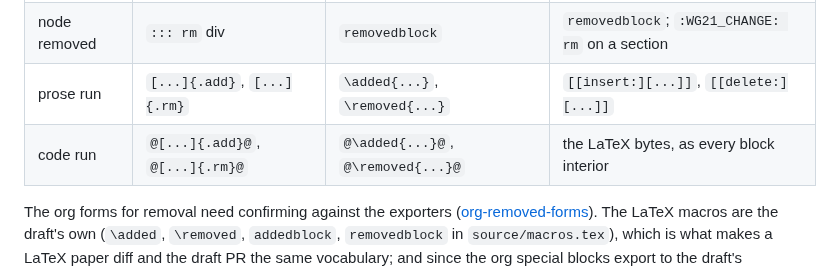
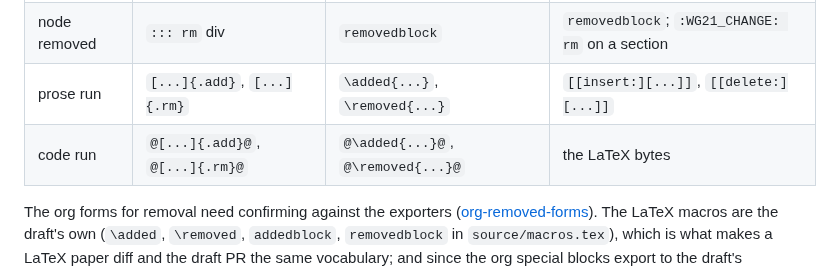
Before and after one commit to steve-downey/specgen, a Markdown page: docs/plans/wording-diff.md, the part around the change. GitHub-like rendering.

Commit message:
Shorten the code-run row of the plan's mark table
The org column repeated what the sentence after the table says; the
row ran past markdownlint's column limit.

Co-Authored-By: Claude Fable 5.1 <noreply@anthropic.com>
Claude-Session: https://claude.ai/code/session_01EgRGFQ8NNbsR8sLaQHeMuN

```diff
--- a/docs/plans/wording-diff.md
+++ b/docs/plans/wording-diff.md
@@ -183,7 +183,7 @@ own, not inventions:
 | node added | `::: add` div | `addedblock` | `addedblock`; `:WG21_CHANGE: add` on a section |
 | node removed | `::: rm` div | `removedblock` | `removedblock`; `:WG21_CHANGE: rm` on a section |
 | prose run | `[...]{.add}`, `[...]{.rm}` | `\added{...}`, `\removed{...}` | `[[insert:][...]]`, `[[delete:][...]]` |
-| code run | `@[...]{.add}@`, `@[...]{.rm}@` | `@\added{...}@`, `@\removed{...}@` | the LaTeX bytes, as every block interior |
+| code run | `@[...]{.add}@`, `@[...]{.rm}@` | `@\added{...}@`, `@\removed{...}@` | the LaTeX bytes |
 
 The org forms for removal need confirming against the exporters
 ([org-removed-forms](#org-removed-forms)). The LaTeX macros are the draft's own
```
